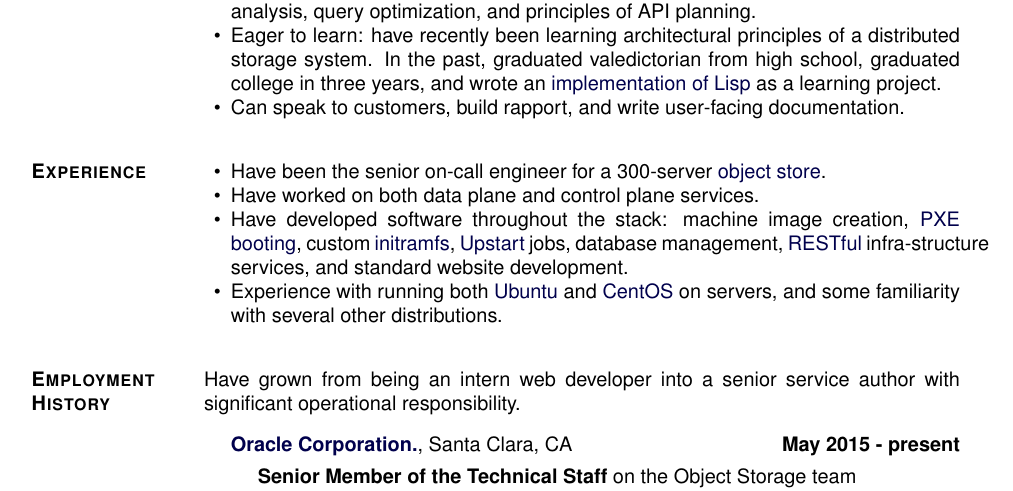
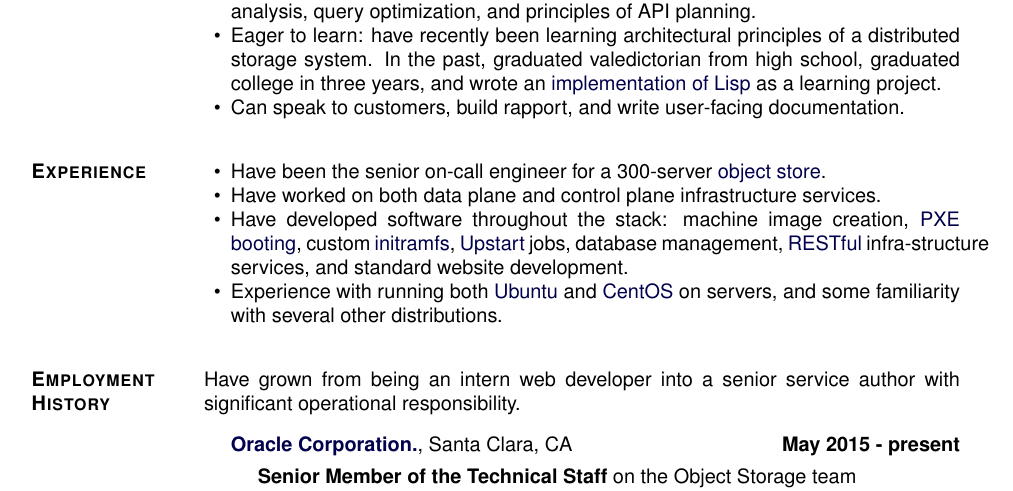
Before and after one commit to jfriedly/resume-cv, a LaTeX CV (cv.tex): part of page 1 of 2, cut so that both start at the same text. Compiled offline with pdfLaTeX.

Commit message:
Specify infrastructure services

```diff
--- a/cv.tex
+++ b/cv.tex
@@ -308,7 +308,7 @@
 
 \begin{loneinnerlist}
     \item Have been the senior on-call engineer for a 300-server \href{https://en.wikipedia.org/wiki/Object_storage}{object store}.
-    \item Have worked on both data plane and control plane services.
+    \item Have worked on both data plane and control plane infrastructure services.
     % FIXME(jfriedly):  Had to manually hyphenate infrastructure below to make the line wrap properly.  If you change the content, remove the broken hyphenation.
     \item Have developed software throughout the stack:  machine image creation, \href{http://en.wikipedia.org/wiki/Preboot_Execution_Environment}{PXE} \linebreak \href{http://en.wikipedia.org/wiki/Preboot_Execution_Environment}{booting}, custom \href{http://en.wikipedia.org/wiki/Initramfs}{initramfs}, \href{http://upstart.ubuntu.com/}{Upstart} jobs, database management, \href{http://en.wikipedia.org/wiki/Representational_state_transfer}{RESTful} infra-structure services, and standard website development.
     \item Experience with running both \href{http://www.ubuntu.com/server}{Ubuntu} and \href{https://www.centos.org/}{CentOS} on servers, and some familiarity with several other distributions.
```
Also changed, not shown: resume.tex (+1 -1 lines), cv.pdf, resume.pdf.
